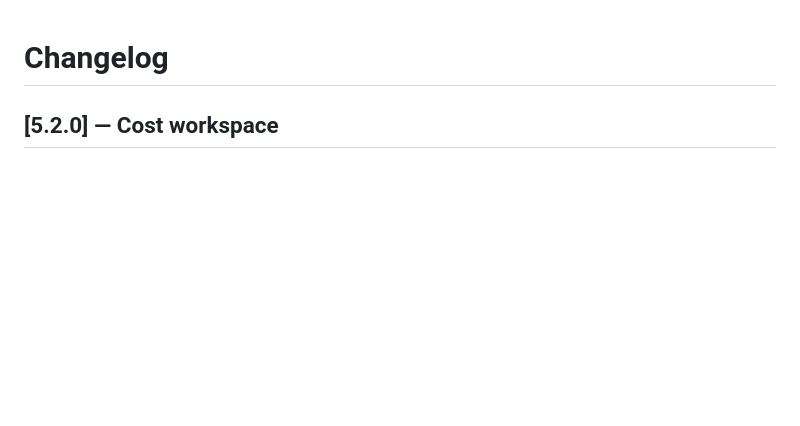
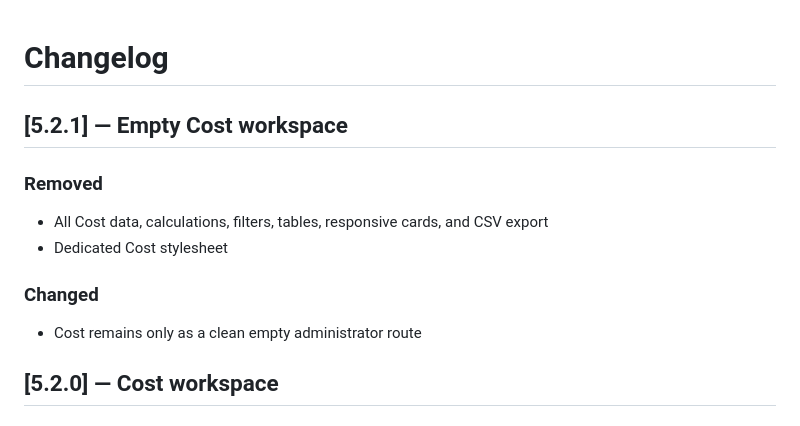
Before and after one commit to naappe/Bills, a Markdown page: CHANGELOG.md, the part around the change. Rendered like a GitHub page; blank space fills up the shorter version.

Commit message:
docs(changelog): record empty Cost correction

```diff
--- a/CHANGELOG.md
+++ b/CHANGELOG.md
@@ -1,4 +1,15 @@
 # Changelog
+
+## [5.2.1] — Empty Cost workspace
+
+### Removed
+
+- All Cost data, calculations, filters, tables, responsive cards, and CSV export
+- Dedicated Cost stylesheet
+
+### Changed
+
+- Cost remains only as a clean empty administrator route
 
 ## [5.2.0] — Cost workspace
 
```
